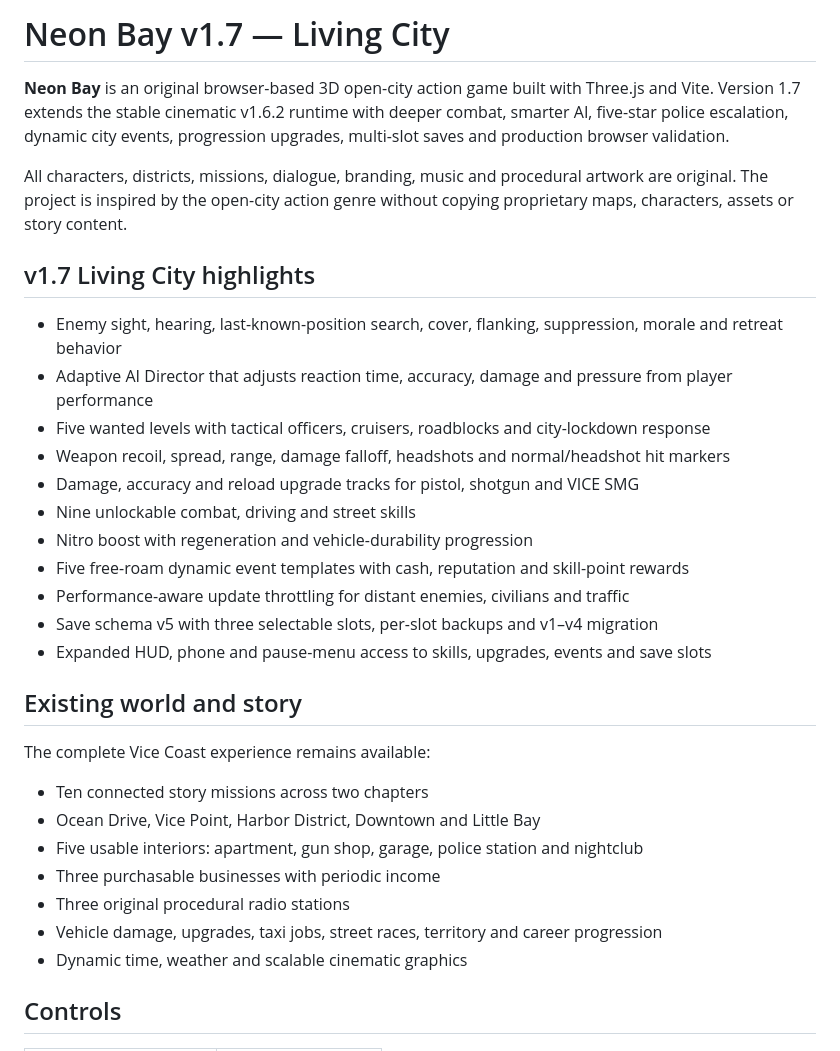
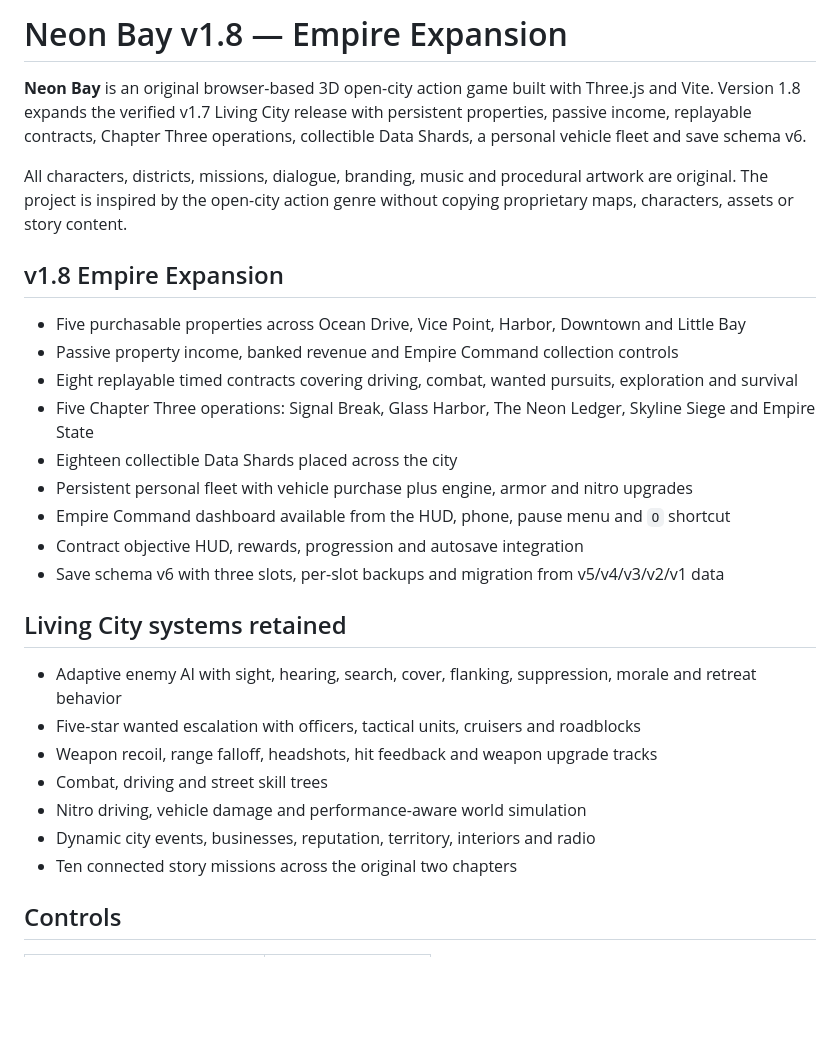
Before and after one commit to AzizulHakim00/Neon-Bay, a Markdown page: README.md, the part around one of its changes. GitHub-like rendering; blank space fills up the shorter version.

Commit message:
Document Neon Bay v1.8 Empire Expansion

```diff
--- a/README.md
+++ b/README.md
@@ -1,34 +1,30 @@
-# Neon Bay v1.7 — Living City
+# Neon Bay v1.8 — Empire Expansion
 
-**Neon Bay** is an original browser-based 3D open-city action game built with Three.js and Vite. Version 1.7 extends the stable cinematic v1.6.2 runtime with deeper combat, smarter AI, five-star police escalation, dynamic city events, progression upgrades, multi-slot saves and production browser validation.
+**Neon Bay** is an original browser-based 3D open-city action game built with Three.js and Vite. Version 1.8 expands the verified v1.7 Living City release with persistent properties, passive income, replayable contracts, Chapter Three operations, collectible Data Shards, a personal vehicle fleet and save schema v6.
 
 All characters, districts, missions, dialogue, branding, music and procedural artwork are original. The project is inspired by the open-city action genre without copying proprietary maps, characters, assets or story content.
 
-## v1.7 Living City highlights
+## v1.8 Empire Expansion
 
-- Enemy sight, hearing, last-known-position search, cover, flanking, suppression, morale and retreat behavior
-- Adaptive AI Director that adjusts reaction time, accuracy, damage and pressure from player performance
-- Five wanted levels with tactical officers, cruisers, roadblocks and city-lockdown response
-- Weapon recoil, spread, range, damage falloff, headshots and normal/headshot hit markers
-- Damage, accuracy and reload upgrade tracks for pistol, shotgun and VICE SMG
-- Nine unlockable combat, driving and street skills
-- Nitro boost with regeneration and vehicle-durability progression
-- Five free-roam dynamic event templates with cash, reputation and skill-point rewards
-- Performance-aware update throttling for distant enemies, civilians and traffic
-- Save schema v5 with three selectable slots, per-slot backups and v1–v4 migration
-- Expanded HUD, phone and pause-menu access to skills, upgrades, events and save slots
+- Five purchasable properties across Ocean Drive, Vice Point, Harbor, Downtown and Little Bay
+- Passive property income, banked revenue and Empire Command collection controls
+- Eight replayable timed contracts covering driving, combat, wanted pursuits, exploration and survival
+- Five Chapter Three operations: Signal Break, Glass Harbor, The Neon Ledger, Skyline Siege and Empire State
+- Eighteen collectible Data Shards placed across the city
+- Persistent personal fleet with vehicle purchase plus engine, armor and nitro upgrades
+- Empire Command dashboard available from the HUD, phone, pause menu and `O` shortcut
+- Contract objective HUD, rewards, progression and autosave integration
+- Save schema v6 with three slots, per-slot backups and migration from v5/v4/v3/v2/v1 data
 
-## Existing world and story
+## Living City systems retained
 
-The complete Vice Coast experience remains available:
-
-- Ten connected story missions across two chapters
-- Ocean Drive, Vice Point, Harbor District, Downtown and Little Bay
-- Five usable interiors: apartment, gun shop, garage, police station and nightclub
-- Three purchasable businesses with periodic income
-- Three original procedural radio stations
-- Vehicle damage, upgrades, taxi jobs, street races, territory and career progression
-- Dynamic time, weather and scalable cinematic graphics
+- Adaptive enemy AI with sight, hearing, search, cover, flanking, suppression, morale and retreat behavior
+- Five-star wanted escalation with officers, tactical units, cruisers and roadblocks
+- Weapon recoil, range falloff, headshots, hit feedback and weapon upgrade tracks
+- Combat, driving and street skill trees
+- Nitro driving, vehicle damage and performance-aware world simulation
+- Dynamic city events, businesses, reputation, territory, interiors and radio
+- Ten connected story missions across the original two chapters
 
 ## Controls
 
```
Also changed, not shown: other parts of README.md (+18 -16 lines).
